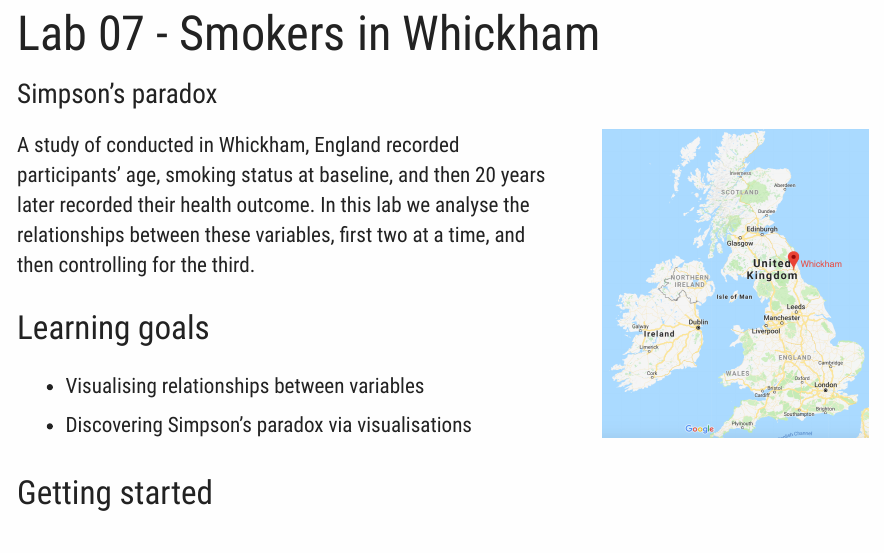
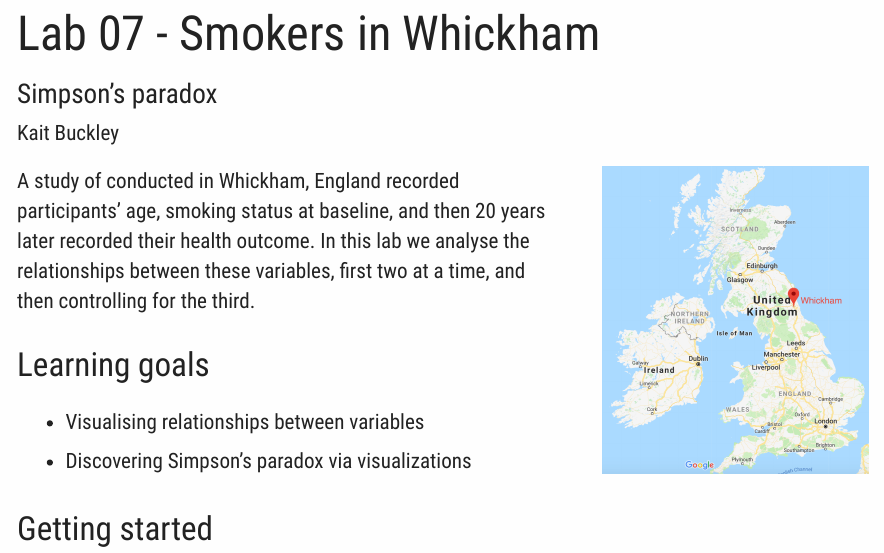
Before and after one commit to dsci-151-spr24/lab-07-KaitB2005, an R Markdown document (lab-07-simpsons-paradox.Rmd): the page in a window 1100 px wide, from its top. Rendered offline with R 4.5, knitr and Pandoc, with nearby package versions; a font, style sheet, LaTeX package, included part or bibliography that could not be used is replaced or left out.

Commit message:
Added author name.

```diff
--- a/lab-07-simpsons-paradox.Rmd
+++ b/lab-07-simpsons-paradox.Rmd
@@ -1,6 +1,7 @@
 ---
 title: "Lab 07 - Smokers in Whickham"
 subtitle: "Simpson's paradox"
+author: "Kait Buckley"
 output:
   tufte::tufte_html:
     tufte_variant: "envisioned"
@@ -23,7 +24,7 @@ In this lab we analyse the relationships between these variables, first two at a
 # Learning goals
 
 -   Visualising relationships between variables
--   Discovering Simpson's paradox via visualisations
+-   Discovering Simpson's paradox via visualizations
 
 # Getting started
 
```
Also changed, not shown: lab-07-simpsons-paradox.Rmd (2 more changed lines).
